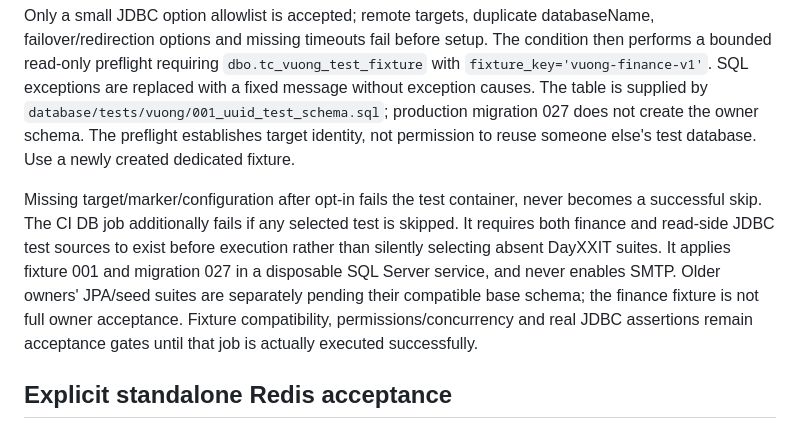
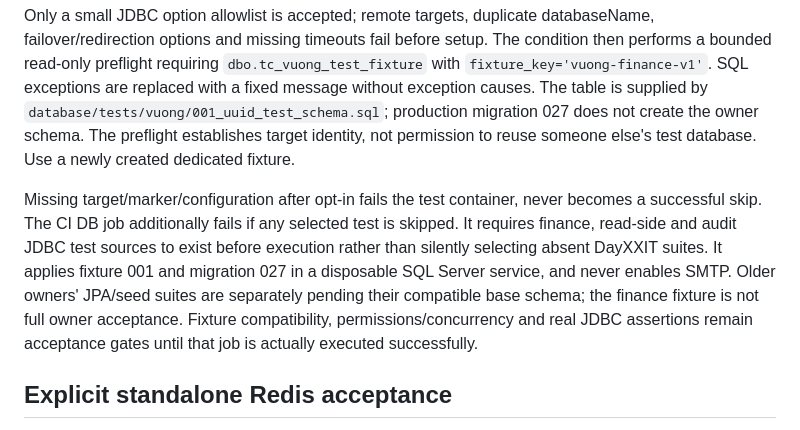
Before and after one commit to devonxjz/TicketCenter, a Markdown page: docs/backend/platform-test-isolation.md, the part around the change. GitHub-like rendering.

```diff
--- a/docs/backend/platform-test-isolation.md
+++ b/docs/backend/platform-test-isolation.md
@@ -19,7 +19,7 @@ DB tests are allowed only with explicit opt-in and a dedicated runtime target:
 
 Only a small JDBC option allowlist is accepted; remote targets, duplicate databaseName, failover/redirection options and missing timeouts fail before setup. The condition then performs a bounded read-only preflight requiring `dbo.tc_vuong_test_fixture` with `fixture_key='vuong-finance-v1'`. SQL exceptions are replaced with a fixed message without exception causes. The table is supplied by `database/tests/vuong/001_uuid_test_schema.sql`; production migration 027 does not create the owner schema. The preflight establishes target identity, not permission to reuse someone else's test database. Use a newly created dedicated fixture.
 
-Missing target/marker/configuration after opt-in fails the test container, never becomes a successful skip. The CI DB job additionally fails if any selected test is skipped. It requires both finance and read-side JDBC test sources to exist before execution rather than silently selecting absent DayXXIT suites. It applies fixture 001 and migration 027 in a disposable SQL Server service, and never enables SMTP. Older owners' JPA/seed suites are separately pending their compatible base schema; the finance fixture is not full owner acceptance. Fixture compatibility, permissions/concurrency and real JDBC assertions remain acceptance gates until that job is actually executed successfully.
+Missing target/marker/configuration after opt-in fails the test container, never becomes a successful skip. The CI DB job additionally fails if any selected test is skipped. It requires finance, read-side and audit JDBC test sources to exist before execution rather than silently selecting absent DayXXIT suites. It applies fixture 001 and migration 027 in a disposable SQL Server service, and never enables SMTP. Older owners' JPA/seed suites are separately pending their compatible base schema; the finance fixture is not full owner acceptance. Fixture compatibility, permissions/concurrency and real JDBC assertions remain acceptance gates until that job is actually executed successfully.
 
 ## Explicit standalone Redis acceptance
 
```
Also changed, not shown: 2 other files.
